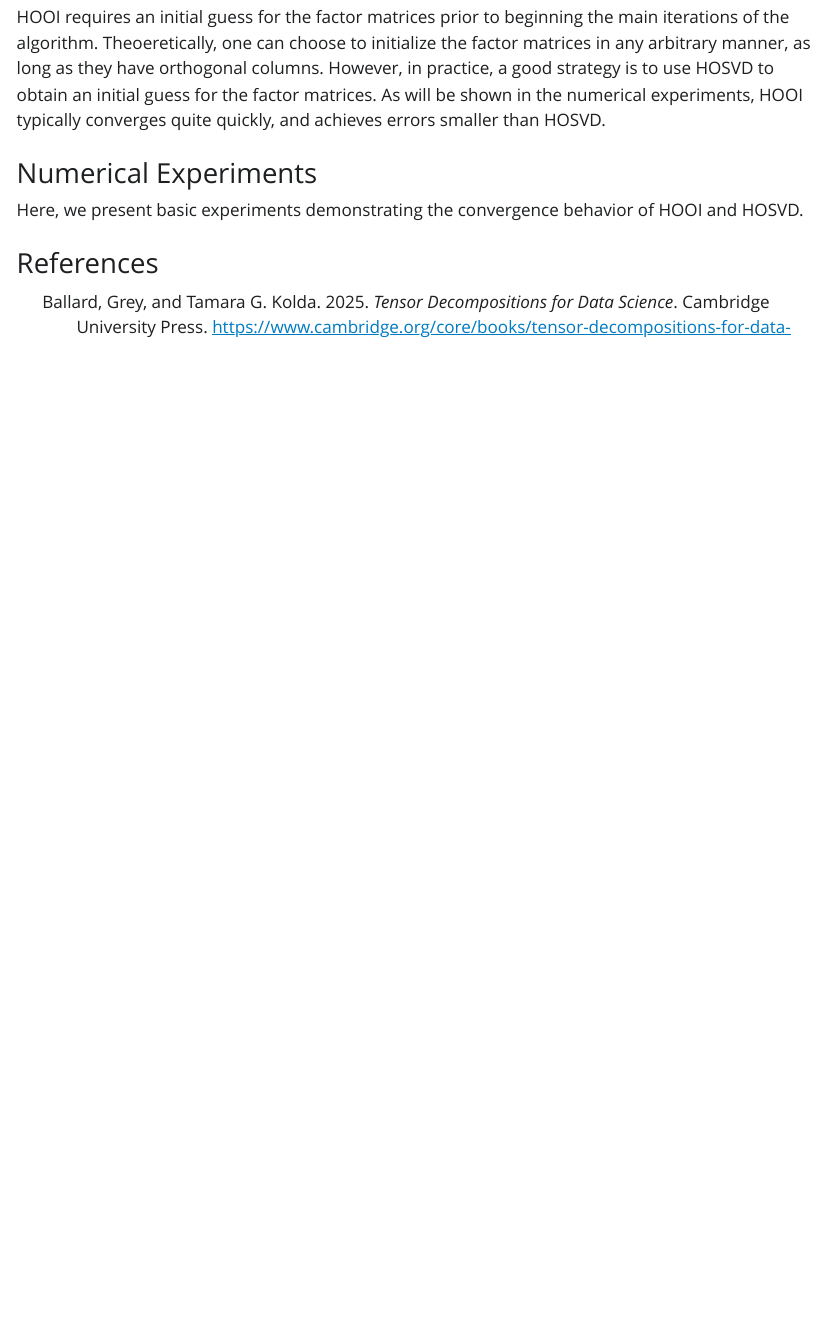
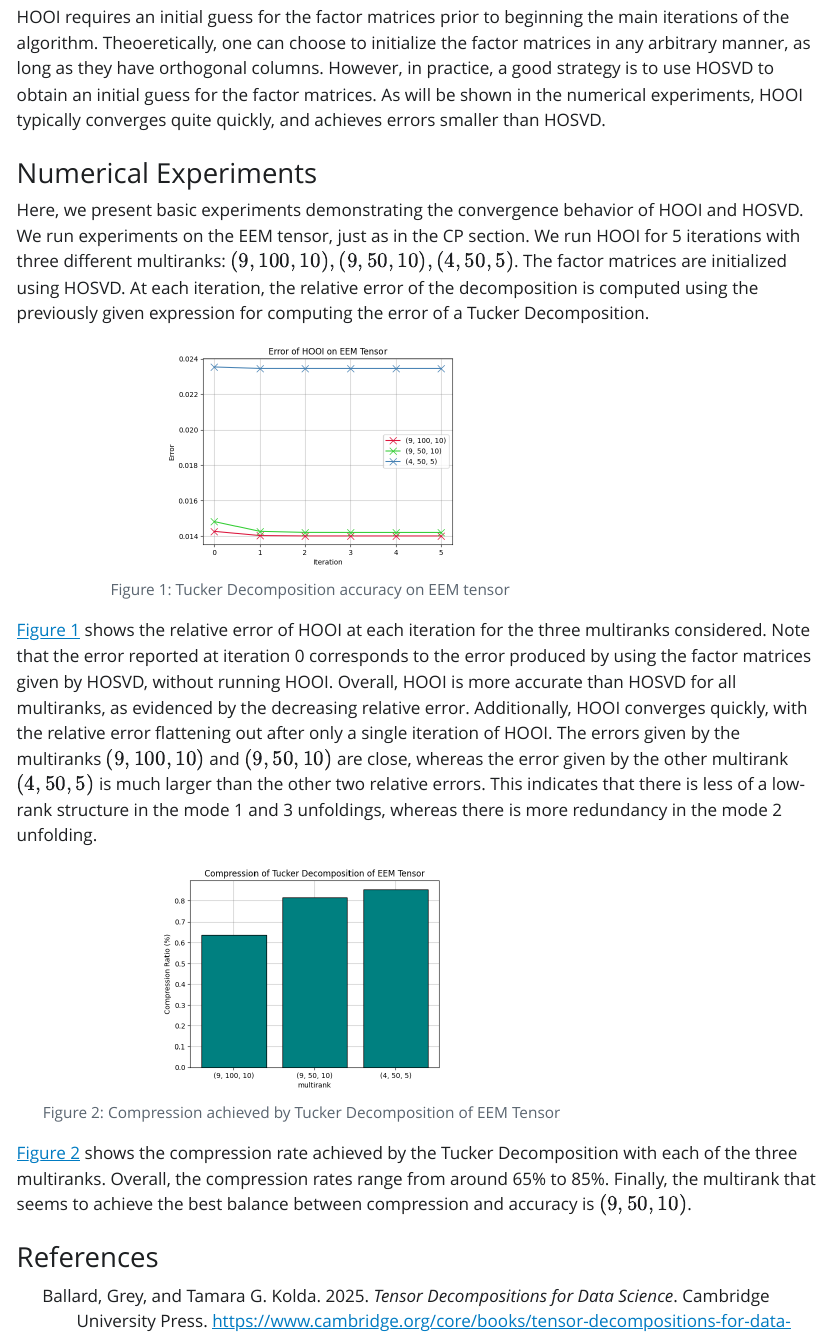
Before and after one commit to Hooninator/writing, a Quarto document (tensor/explainer/notation.qmd): the page in a window 1100 px wide, from 5120 px down. The pictures show the output file tensor/explainer/notation.html that the author committed with the source, opened offline; Quarto's library style sheets are replaced by a plain one without menus.

Commit message:
tucker experiments

```diff
--- a/tensor/explainer/notation.qmd
+++ b/tensor/explainer/notation.qmd
@@ -217,6 +217,25 @@ As will be shown in the numerical experiments, HOOI typically converges quite qu
 
 ### Numerical Experiments
 Here, we present basic experiments demonstrating the convergence behavior of HOOI and HOSVD.
+We run experiments on the EEM tensor, just as in the CP section.
+We run HOOI for 5 iterations with three different multiranks: $(9, 100, 10), (9, 50, 10), (4, 50, 5)$.
+The factor matrices are initialized using HOSVD.
+At each iteration, the relative error of the decomposition is computed using the previously given expression for computing the error of a Tucker Decomposition.
+
+![Tucker Decomposition accuracy on EEM tensor](tucker_results/hooi.png){#fig-hooi width=50%}
+
+@fig-hooi shows the relative error of HOOI at each iteration for the three multiranks considered.
+Note that the error reported at iteration 0 corresponds to the error produced by using the factor matrices given by HOSVD, without running HOOI.
+Overall, HOOI is more accurate than HOSVD for all multiranks, as evidenced by the decreasing relative error.
+Additionally, HOOI converges quickly, with the relative error flattening out after only a single iteration of HOOI.
+The errors given by the multiranks $(9, 100, 10)$ and $(9, 50, 10)$ are close, whereas the error given by the other multirank $(4, 50, 5)$ is much larger than the other two relative errors.
+This indicates that there is less of a low-rank structure in the mode 1 and 3 unfoldings, whereas there is more redundancy in the mode 2 unfolding.
+
+![Compression achieved by Tucker Decomposition of EEM Tensor](tucker_results/compression.png){#fig-compression width=50%}
+
+@fig-compression shows the compression rate achieved by the Tucker Decomposition with each of the three multiranks.
+Overall, the compression rates range from around 65% to 85%.
+Finally, the multirank that seems to achieve the best balance between compression and accuracy is $(9, 50, 10)$.
 
 
 ### References
```
Also changed, not shown: tensor/explainer/notation.html, tensor/explainer/notation.pdf, tensor/explainer/tucker_results/4x50x5.png (added), tensor/explainer/tucker_results/9x100x10.png (added), tensor/explainer/tucker_results/9x50x10.png (added), tensor/explainer/tucker_results/compression.png (added), tensor/explainer/tucker_results/hooi.png (added), 1 other file.
